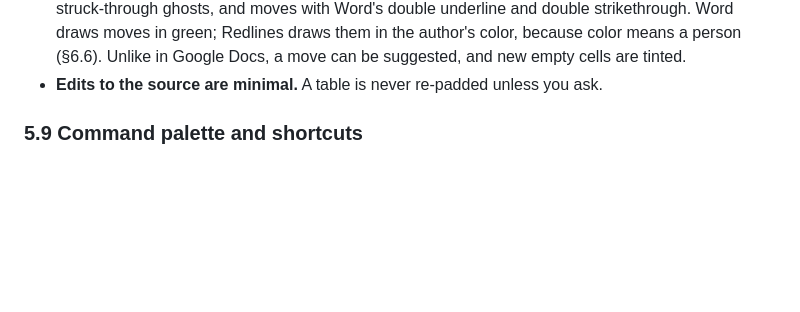
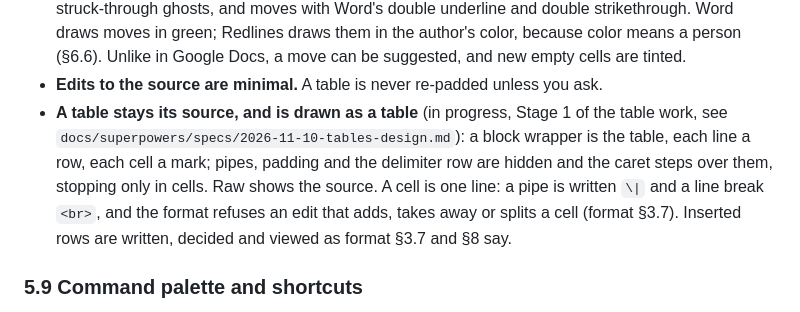
Before and after one commit to skadauke/redlines, a Markdown page: docs/design.md, the part around the change. Rendered like a GitHub page; blank space fills up the shorter version.

Commit message:
Docs: design notes the table layer's first stage
Co-Authored-By: Claude Opus 5.5 <noreply@anthropic.com>

```diff
--- a/docs/design.md
+++ b/docs/design.md
@@ -497,6 +497,12 @@ Tables take their interaction from Google Docs and their tracked changes from Wo
   draws moves in green; Redlines draws them in the author's color, because color means a person
   (§6.6). Unlike in Google Docs, a move can be suggested, and new empty cells are tinted.
 - **Edits to the source are minimal.** A table is never re-padded unless you ask.
+- **A table stays its source, and is drawn as a table** (in progress, Stage 1 of the table work, see
+  `docs/superpowers/specs/2026-11-10-tables-design.md`): a block wrapper is the table, each line a
+  row, each cell a mark; pipes, padding and the delimiter row are hidden and the caret steps over
+  them, stopping only in cells. Raw shows the source. A cell is one line: a pipe is written `\|`
+  and a line break `<br>`, and the format refuses an edit that adds, takes away or splits a cell
+  (format §3.7). Inserted rows are written, decided and viewed as format §3.7 and §8 say.
 
 ### 5.9 Command palette and shortcuts
 
```
